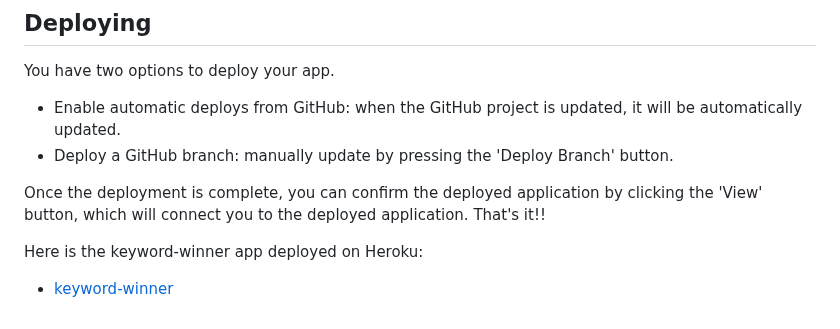
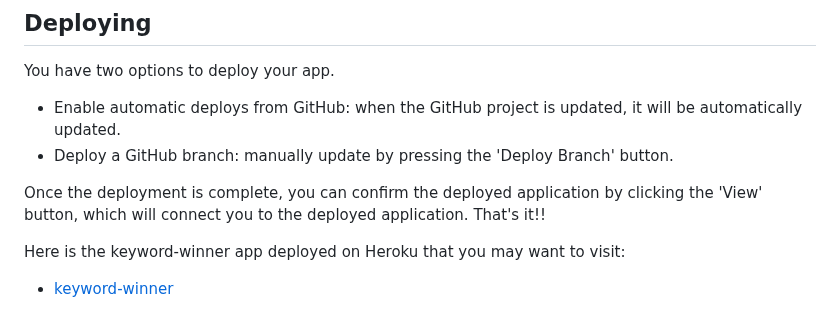
Before and after one commit to hwang2006/keyword-winner-heroku-deployment, a Markdown page: README.md, the part around the change. GitHub-like rendering.

```diff
--- a/README.md
+++ b/README.md
@@ -54,5 +54,5 @@ You have two options to deploy your app.
 
 Once the deployment is complete, you can confirm the deployed application by clicking the 'View' button, which will connect you to the deployed application. That's it!!
 
-Here is the keyword-winner app deployed on Heroku:
+Here is the keyword-winner app deployed on Heroku that you may want to visit:
 - [keyword-winner](https://keyword-winner-39a53d276a1b.herokuapp.com/)
```
